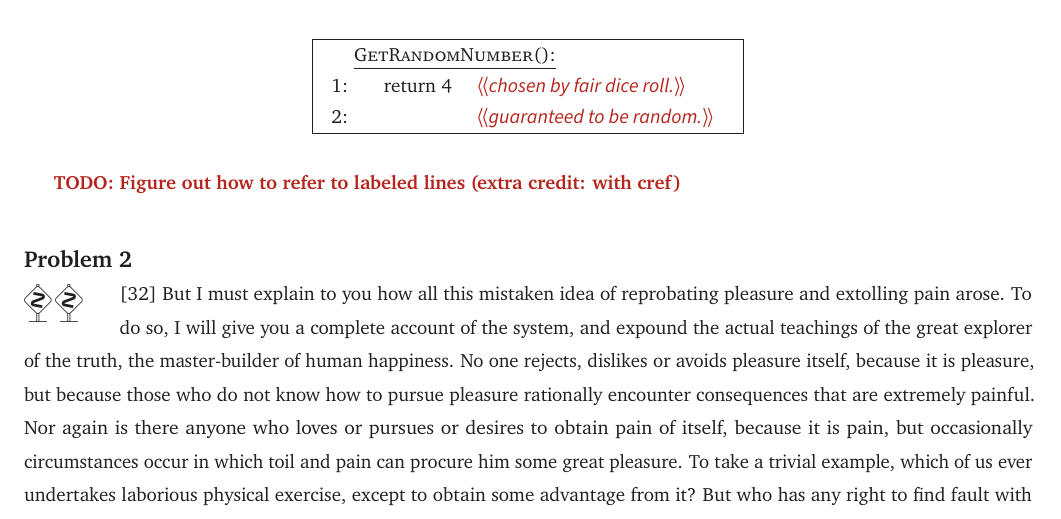
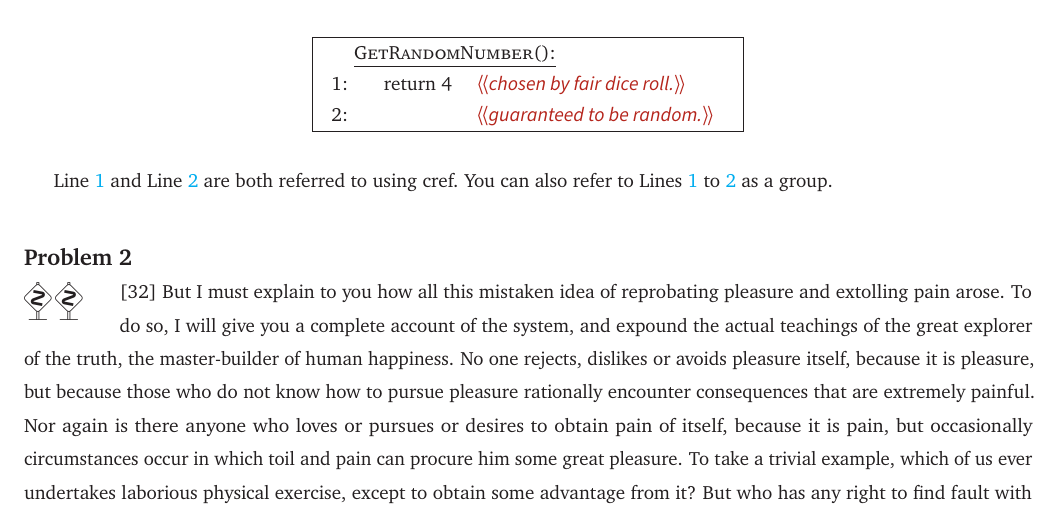
Before and after one commit to Spamakin/config, a LaTeX document (projects/hw/hw_template/main.tex, which reads projects/hw/hw_template/style.sty): part of the page, cut so that both start at the same text. Compiled offline with pdfLaTeX.

Commit message:
cref now works!

```diff
--- a/projects/hw/hw_template/main.tex
+++ b/projects/hw/hw_template/main.tex
@@ -29,11 +29,11 @@
 % only lines with \label{} are numbered
 \begin{nalgo}[1.3]
         \underline{\textsc{GetRandomNumber}():}\+
-\\\label{}  return $4$   \Comment{chosen by fair dice roll.}
-\\\label{}  \hspace{36.75pt}\Comment{guaranteed to be random.}
+\\\label{line:ret}  return $4$   \Comment{chosen by fair dice roll.}
+\\\label{line:comment}  \hspace{36.75pt}\Comment{guaranteed to be random.}
 \end{nalgo}
 
-\quest{TODO:\@ Figure out how to refer to labeled lines (extra credit: with cref)}
+\Cref{line:ret} and \cref{line:comment} are both referred to using cref. You can also refer to \crefrange{line:ret}{line:comment} as a group.
 
 \section*{Problem 2}
 % https://en.wikipedia.org/wiki/Lorem_ipsum#Source_text
--- a/projects/hw/hw_template/style.sty
+++ b/projects/hw/hw_template/style.sty
@@ -41,10 +41,11 @@
 \DTMsetup{datesep=/}
 \DTMsetdatestyle{mdyy}
 \usepackage{xfrac}
-\usepackage{hyperref}
 \usepackage{float}
 \usepackage[backend=biber, style=alphabetic]{biblatex}
 \usepackage{microtype}  % Do I notice a difference? Probably not
+\usepackage{hyperref}
+\usepackage{cleveref}
 
 % -------------------------------------------------------------------------
 %  Formatting junk
@@ -83,12 +84,17 @@
     {0.5ex plus 1ex minus .2ex}     % before (idk what the plus minus is)
     {10pt}                          % after
 
+% Customize how hyperlinks look
 \hypersetup{
     colorlinks=true,
-    linkcolor=blue,
+    linkcolor=cyan,
     filecolor=magenta,
     urlcolor=cyan,
 }
+
+% cref counters
+\crefname{g@linecounter}{Line}{Lines}
+\creflabelformat{g@linecounter}{#2#1#3}
 
 \pdfstringdefDisableCommands{\let\boldmath\relax} % allow \boldmath in section titles
 
```
